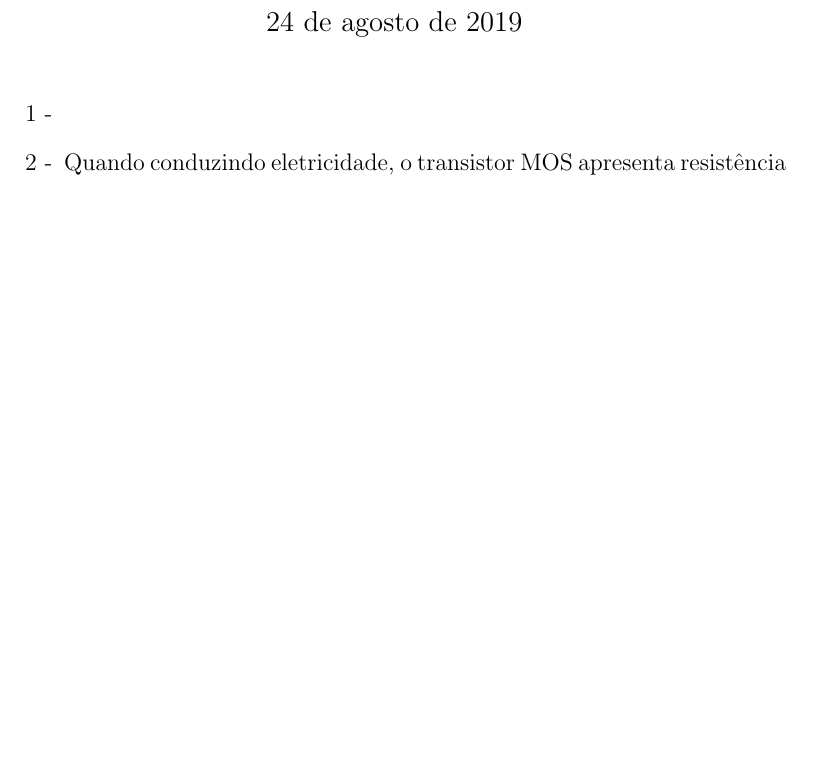
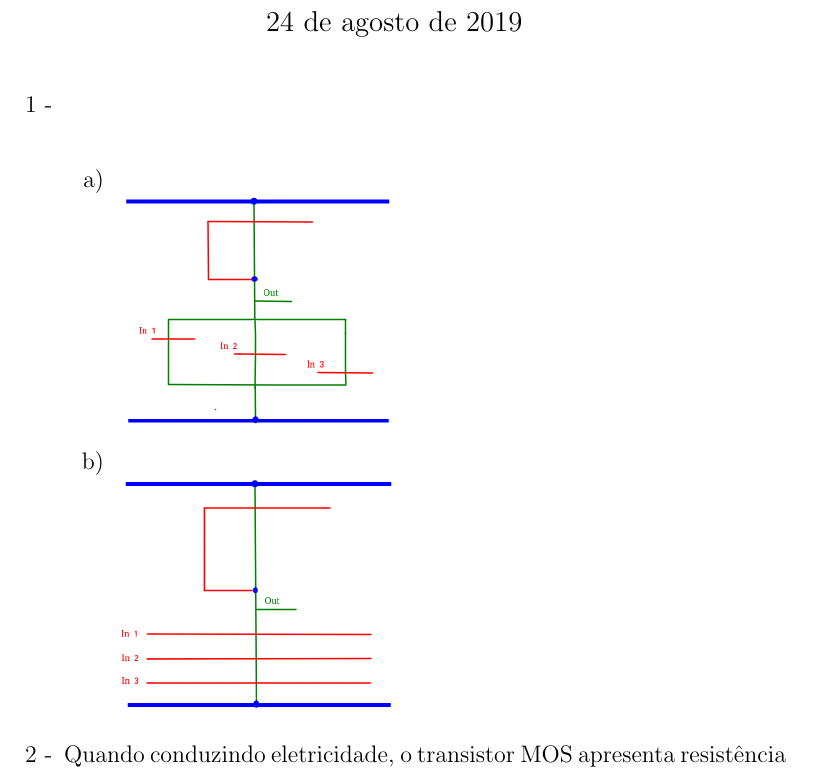
Before and after one commit to MateusdosAnjos/MAC0344, a LaTeX document (Lista 2/Lista 2.tex): part of the page before the commit and part of page 1 of 2 after it, cut so that both start at the same text, the shorter picture padded with empty space. Compiled offline with pdfLaTeX.

Commit message:
Finalizada questão 1
Signed-off-by: MateusdosAnjos <mateus.a.anjos@gmail.com>

```diff
--- a/Lista 2/Lista 2.tex
+++ b/Lista 2/Lista 2.tex
@@ -15,7 +15,15 @@ Lista de Exercícios No. 2
 	\maketitle
 	\begin{itemize}
 		\item[1 -]
-
+			\hfill\\
+			\begin{itemize}
+				\item[a)]
+					\hfill \\
+					\includegraphics[width=5cm]{porta_NOR_3_entradas.png}
+				\item[b)]
+					\hfill \\
+					\includegraphics[width=5cm]{porta_NAND_3_entradas.png}
+			\end{itemize}
 		\item[2 -]
 			Quando conduzindo eletricidade, o transistor MOS apresenta
 			resistência efetiva de condução $r_{ef} = \alpha L/W$,
```
Also changed, not shown: Lista 2/Lista 2.pdf, Lista 2/porta_NAND_3_entradas.png, Lista 2/porta_NOR_3_entradas.png (added), 2 other files.
